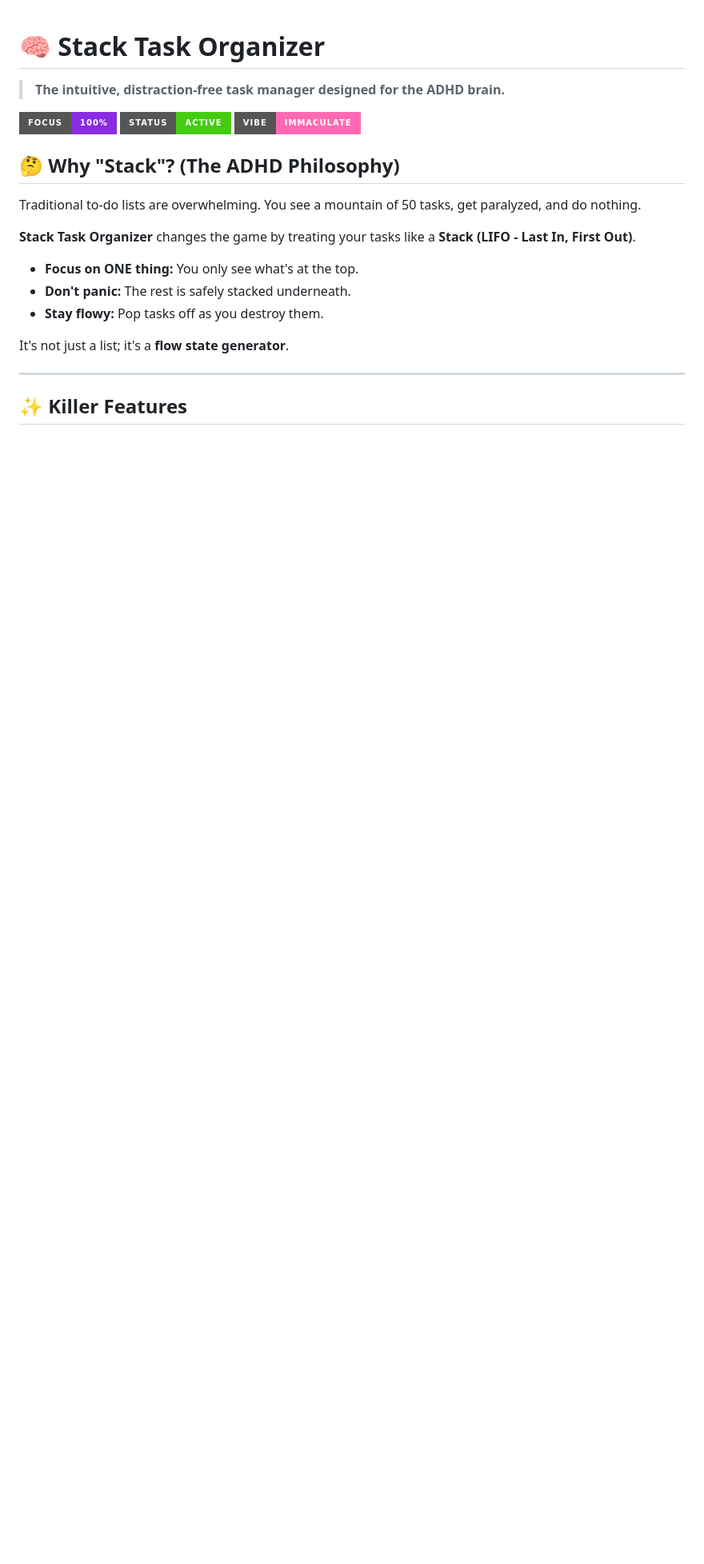
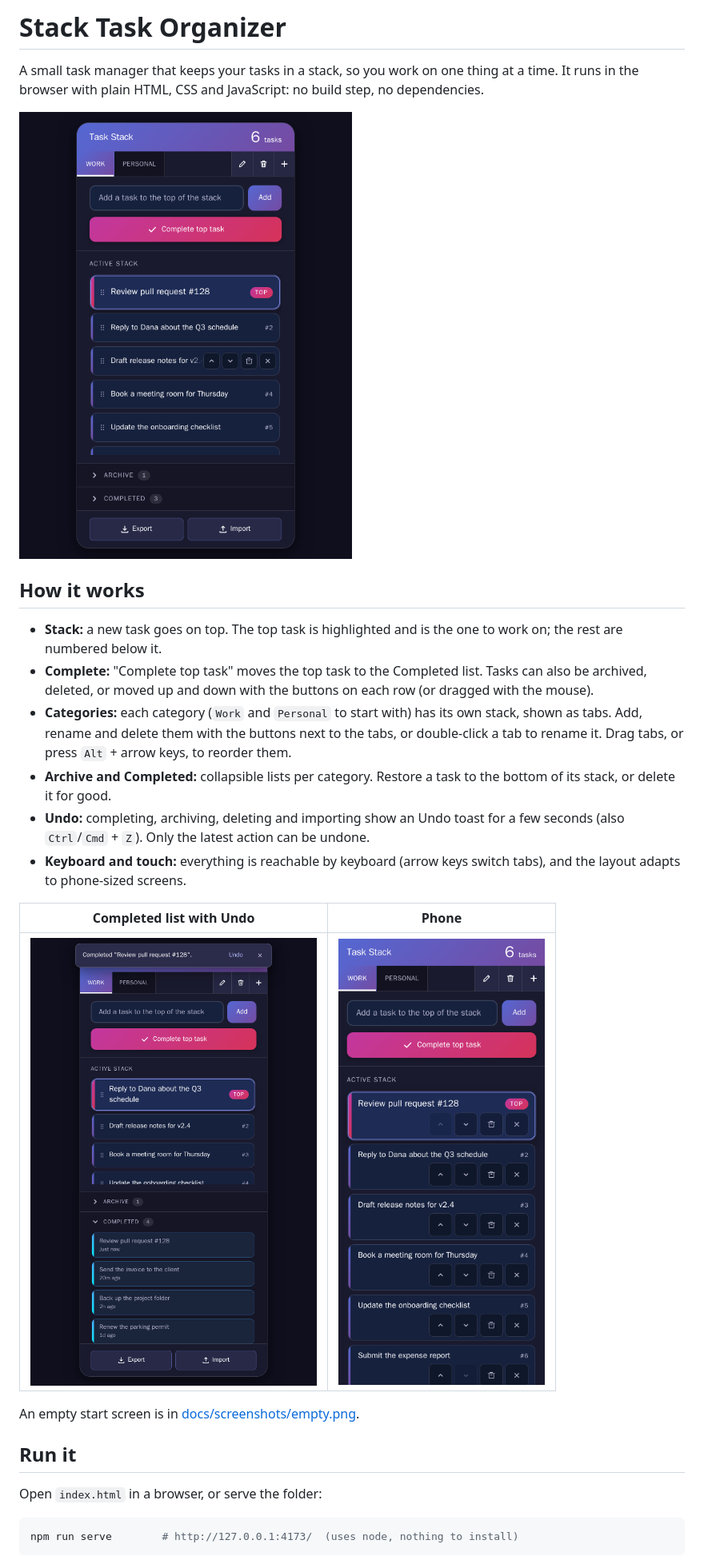
Before and after one commit to willagio/stack-task, a Markdown page: README.md, the part around one of its changes. Shown at 80% size. Rendered like a GitHub page; pictures changed too: docs/screenshots/completed.png (added), docs/screenshots/mobile.png (added), docs/screenshots/stack.png (added); badges without logos; blank space fills up the shorter version.

````diff
--- a/README.md
+++ b/README.md
@@ -1,22 +1,29 @@
+# Stack Task Organizer
 
-# 🧠 Stack Task Organizer
-> **The intuitive, distraction-free task manager designed for the ADHD brain.**
+A small task manager that keeps your tasks in a stack, so you work on one thing at a time. It runs in the browser with plain HTML, CSS and JavaScript: no build step, no dependencies.
 
-![Stack Task Organizer Banner](https://img.shields.io/badge/Focus-100%25-blueviolet?style=for-the-badge) ![Status](https://img.shields.io/badge/Status-Active-success?style=for-the-badge) ![Vibe](https://img.shields.io/badge/Vibe-Immaculate-ff69b4?style=for-the-badge)
+![Task stack with the top task highlighted](docs/screenshots/stack.png)
 
-## 🤔 Why "Stack"? (The ADHD Philosophy)
+## How it works
 
-Traditional to-do lists are overwhelming. You see a mountain of 50 tasks, get paralyzed, and do nothing.
+- **Stack:** a new task goes on top. The top task is highlighted and is the one to work on; the rest are numbered below it.
+- **Complete:** "Complete top task" moves the top task to the Completed list. Tasks can also be archived, deleted, or moved up and down with the buttons on each row (or dragged with the mouse).
+- **Categories:** each category (`Work` and `Personal` to start with) has its own stack, shown as tabs. Add, rename and delete them with the buttons next to the tabs, or double-click a tab to rename it. Drag tabs, or press `Alt` + arrow keys, to reorder them.
+- **Archive and Completed:** collapsible lists per category. Restore a task to the bottom of its stack, or delete it for good.
+- **Undo:** completing, archiving, deleting and importing show an Undo toast for a few seconds (also `Ctrl`/`Cmd` + `Z`). Only the latest action can be undone.
+- **Keyboard and touch:** everything is reachable by keyboard (arrow keys switch tabs), and the layout adapts to phone-sized screens.
 
-**Stack Task Organizer** changes the game by treating your tasks like a **Stack (LIFO - Last In, First Out)**.
+| Completed list with Undo | Phone |
+| --- | --- |
+| ![Completed list expanded, with an Undo toast](docs/screenshots/completed.png) | ![The app on a phone-sized screen](docs/screenshots/mobile.png) |
 
-*   **Focus on ONE thing:** You only see what's at the top.
-*   **Don't panic:** The rest is safely stacked underneath.
-*   **Stay flowy:** Pop tasks off as you destroy them.
+An empty start screen is in [docs/screenshots/empty.png](docs/screenshots/empty.png).
 
-It's not just a list; it's a **flow state generator**.
+## Run it
 
----
+Open `index.html` in a browser, or serve the folder:
 
-## ✨ Killer Features
+```sh
+npm run serve        # http://127.0.0.1:4173/  (uses node, nothing to install)
+```
 
````
Also changed, not shown: other parts of README.md (+19 -51 lines), docs/screenshots/empty.png (added), 2 other files.
